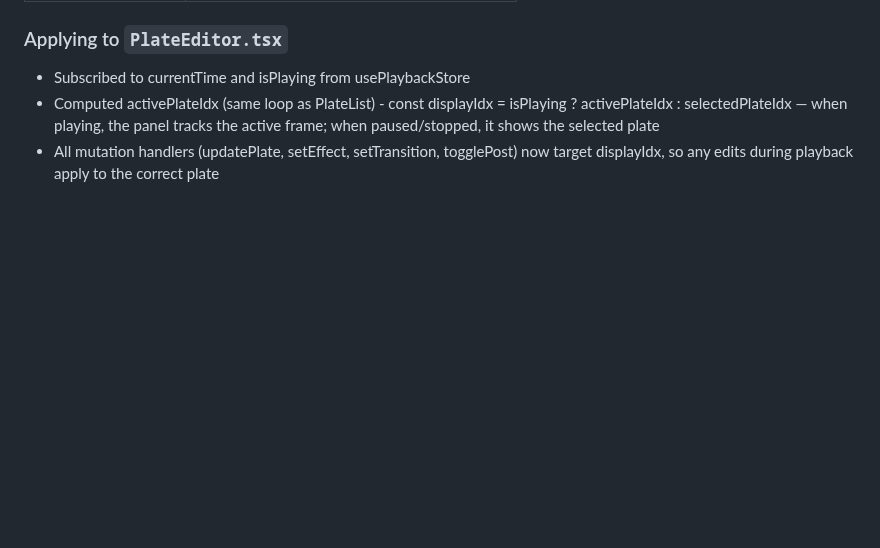
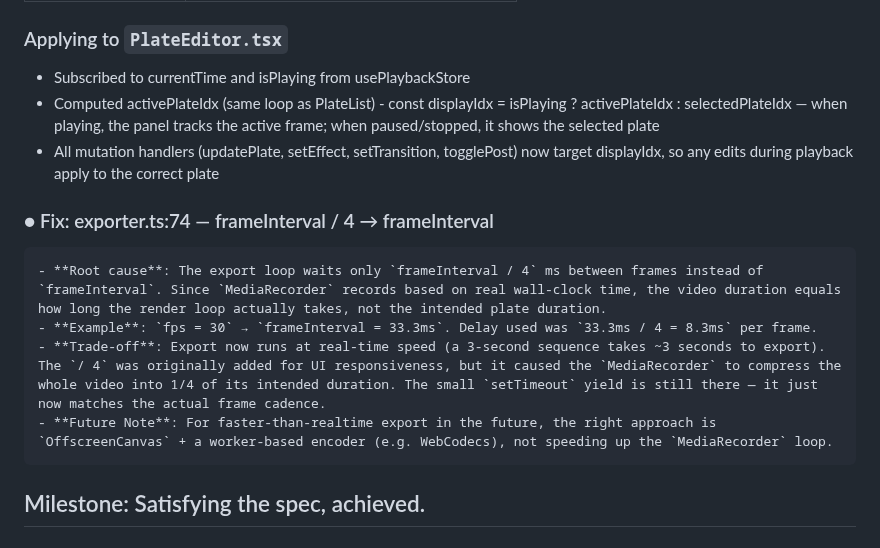
Before and after one commit to socialawy-dev/motionplate, a Markdown page: docs/DEVLOG.md, the part around the change. Rendered like a GitHub page; blank space fills up the shorter version.

Commit message:
● Fix: exporter.ts:74 — frameInterval / 4 → frameInterval

````diff
--- a/docs/DEVLOG.md
+++ b/docs/DEVLOG.md
@@ -752,3 +752,14 @@ Added visual highlight for the active plate in the sidebar.
   - All mutation handlers (updatePlate, setEffect, setTransition, togglePost)
    now target displayIdx, so any edits during playback apply to the correct
   plate
+
+### ● Fix: exporter.ts:74 — frameInterval / 4 → frameInterval
+
+```markdown
+- **Root cause**: The export loop waits only `frameInterval / 4` ms between frames instead of `frameInterval`. Since `MediaRecorder` records based on real wall-clock time, the video duration equals how long the render loop actually takes, not the intended plate duration.
+- **Example**: `fps = 30` → `frameInterval = 33.3ms`. Delay used was `33.3ms / 4 = 8.3ms` per frame.
+- **Trade-off**: Export now runs at real-time speed (a 3-second sequence takes ~3 seconds to export). The `/ 4` was originally added for UI responsiveness, but it caused the `MediaRecorder` to compress the whole video into 1/4 of its intended duration. The small `setTimeout` yield is still there — it just now matches the actual frame cadence.
+- **Future Note**: For faster-than-realtime export in the future, the right approach is `OffscreenCanvas` + a worker-based encoder (e.g. WebCodecs), not speeding up the `MediaRecorder` loop.
+```
+
+## Milestone: Satisfying the spec, achieved.
````
Also changed, not shown: docs/TASK4.md (deleted, +0 -27 lines), docs/TASK5.md (added, +51 -0 lines), docs/image-9.png (added), 3 other files.
